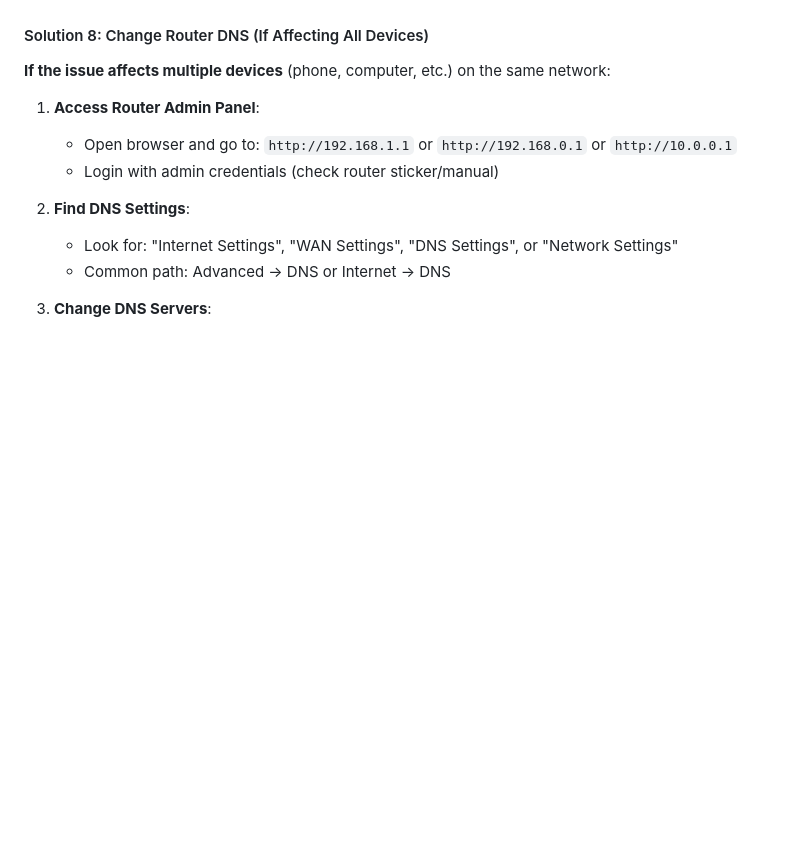
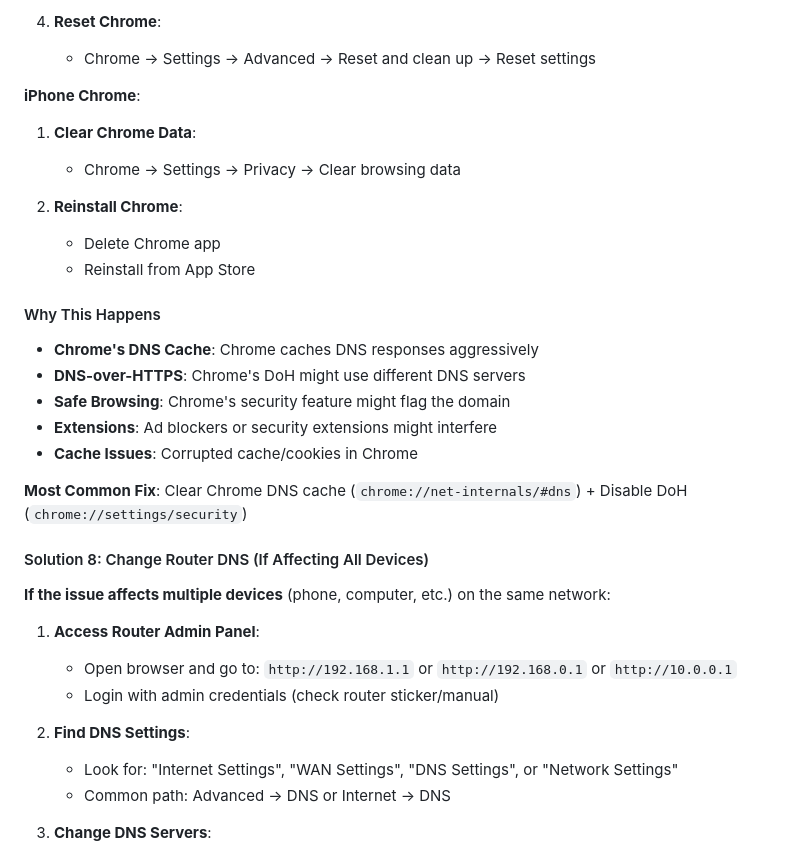
Before and after one commit to kiruuuuuuu/ai-resume-builder, a Markdown page: RAILWAY_DEPLOYMENT_GUIDE.md, the part around the change printed below. GitHub-like rendering; blank space fills up the shorter version.

```diff
--- a/RAILWAY_DEPLOYMENT_GUIDE.md
+++ b/RAILWAY_DEPLOYMENT_GUIDE.md
@@ -1034,3 +1159,24 @@ Addresses:  [some IP addresses]
+4. **Reset Chrome**:
+   - Chrome → Settings → Advanced → Reset and clean up → Reset settings
+
+**iPhone Chrome**:
+1. **Clear Chrome Data**:
+   - Chrome → Settings → Privacy → Clear browsing data
+
+2. **Reinstall Chrome**:
+   - Delete Chrome app
+   - Reinstall from App Store
+
+#### Why This Happens
+
+- **Chrome's DNS Cache**: Chrome caches DNS responses aggressively
+- **DNS-over-HTTPS**: Chrome's DoH might use different DNS servers
+- **Safe Browsing**: Chrome's security feature might flag the domain
+- **Extensions**: Ad blockers or security extensions might interfere
+- **Cache Issues**: Corrupted cache/cookies in Chrome
+
+**Most Common Fix**: Clear Chrome DNS cache (`chrome://net-internals/#dns`) + Disable DoH (`chrome://settings/security`)
+
 #### Solution 8: Change Router DNS (If Affecting All Devices)
 
 **If the issue affects multiple devices** (phone, computer, etc.) on the same network:
```
Also changed, not shown: other parts of RAILWAY_DEPLOYMENT_GUIDE.md (+125 -0 lines).
